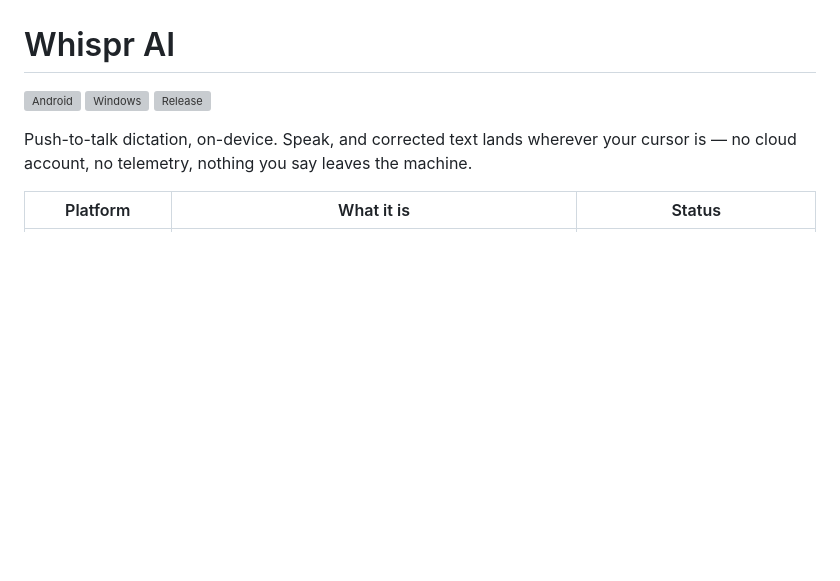
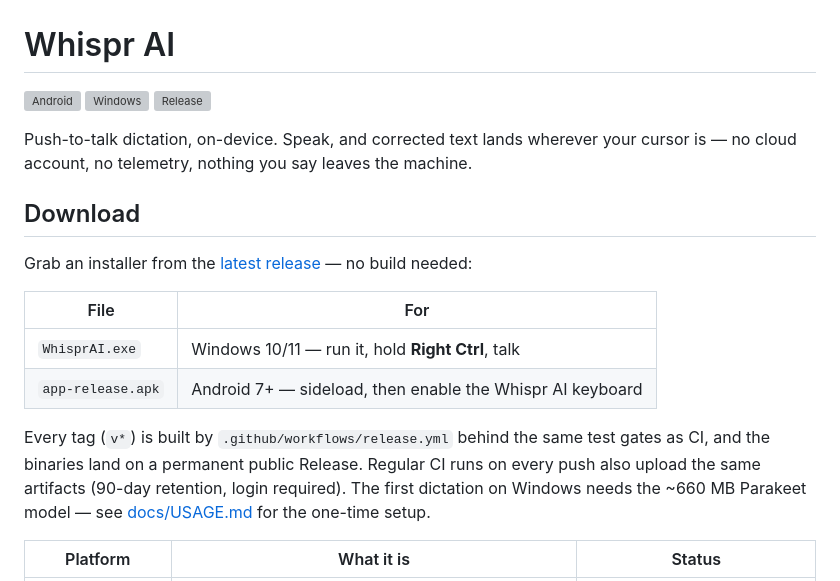
Before and after one commit to lam3y35/whispr-ai, a Markdown page: README.md, the part around the change. Rendered like a GitHub page; blank space fills up the shorter version; grey boxes are pictures that could not be loaded.

Commit message:
README: Download section pointing at the latest release
The release binaries are the intended install path for non-developers;
make that discoverable from the repo landing page.

🤖 Generated with Codebuff
Co-Authored-By: Codebuff <noreply@codebuff.com>

```diff
--- a/README.md
+++ b/README.md
@@ -7,6 +7,23 @@
 Push-to-talk dictation, on-device. Speak, and corrected text lands wherever
 your cursor is — no cloud account, no telemetry, nothing you say leaves the
 machine.
+
+## Download
+
+Grab an installer from the
+[latest release](https://github.com/lam3y35/whispr-ai/releases/latest) —
+no build needed:
+
+| File | For |
+|---|---|
+| `WhisprAI.exe` | Windows 10/11 — run it, hold **Right Ctrl**, talk |
+| `app-release.apk` | Android 7+ — sideload, then enable the Whispr AI keyboard |
+
+Every tag (`v*`) is built by `.github/workflows/release.yml` behind the same
+test gates as CI, and the binaries land on a permanent public Release.
+Regular CI runs on every push also upload the same artifacts (90-day retention,
+login required). The first dictation on Windows needs the ~660 MB Parakeet
+model — see [docs/USAGE.md](docs/USAGE.md) for the one-time setup.
 
 | Platform | What it is | Status |
 |---|---|---|
```
